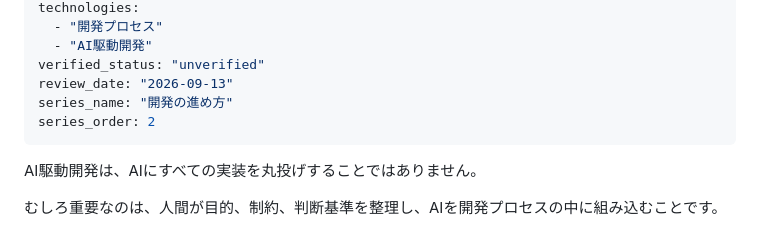
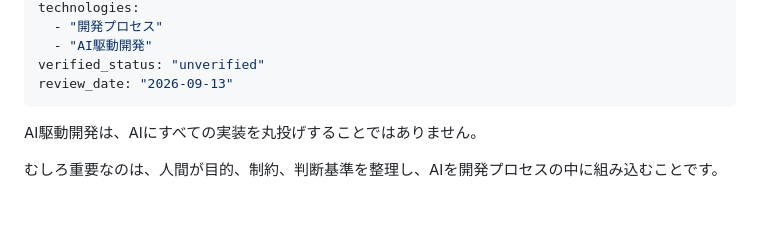
Before and after one commit to masakiShito/plainmark, a Markdown page: content/posts/ai-driven-development-first-step.md, the part around the change. Drawn GitHub-style; blank space fills up the shorter version.

Commit message:
Remove series metadata from AI driven development article

```diff
--- a/content/posts/ai-driven-development-first-step.md
+++ b/content/posts/ai-driven-development-first-step.md
@@ -14,8 +14,6 @@ technologies:
   - "AI駆動開発"
 verified_status: "unverified"
 review_date: "2026-09-13"
-series_name: "開発の進め方"
-series_order: 2
 ---
 
 AI駆動開発は、AIにすべての実装を丸投げすることではありません。
```
